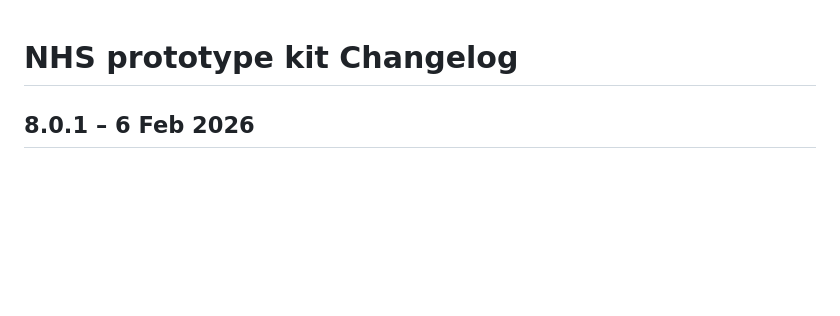
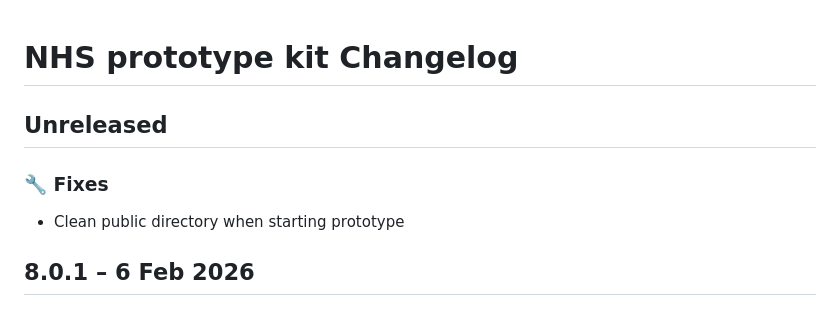
Before and after one commit to nhsuk/nhsuk-prototype-kit-package, a Markdown page: CHANGELOG.md, the part around the change. Rendered like a GitHub page; blank space fills up the shorter version.

Commit message:
Add changelog entry

```diff
--- a/CHANGELOG.md
+++ b/CHANGELOG.md
@@ -1,4 +1,10 @@
 # NHS prototype kit Changelog
+
+## Unreleased
+
+### :wrench: **Fixes**
+
+- Clean public directory when starting prototype
 
 ## 8.0.1 – 6 Feb 2026
 
```
